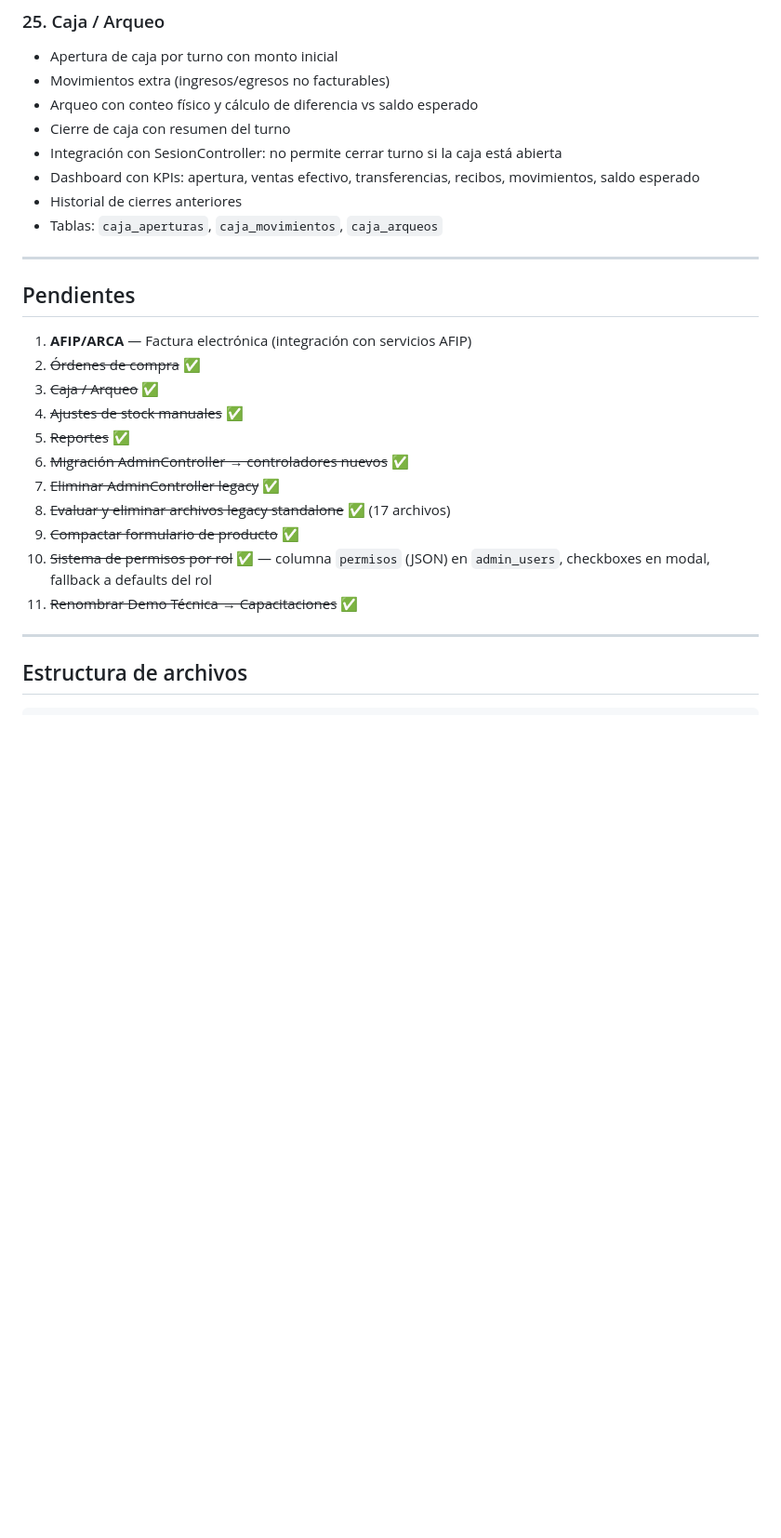
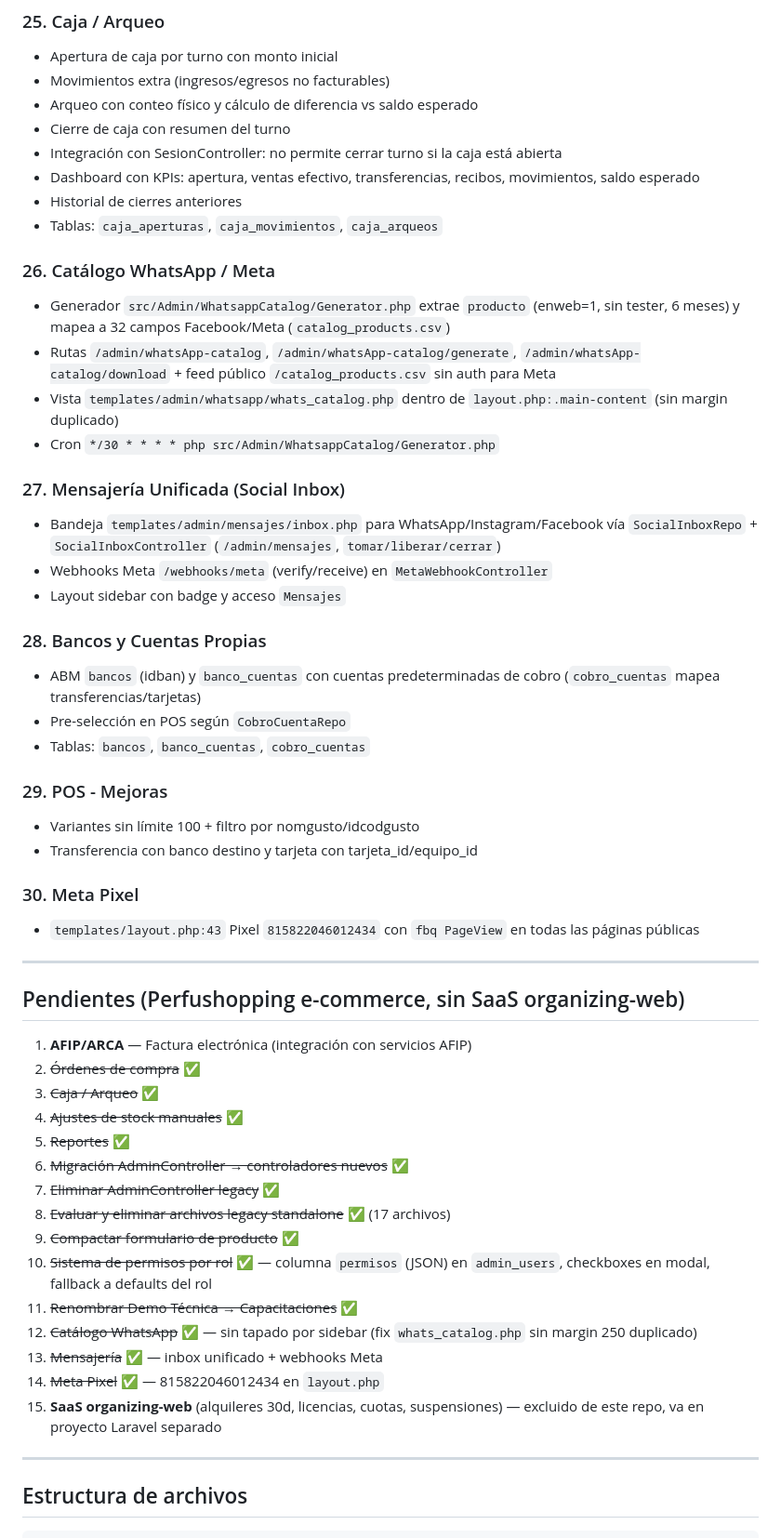
Before and after one commit to javiyor/perfushopping-web, a Markdown page: PLAN.md, the part around the change. Shown at 93% size. Drawn GitHub-style; blank space fills up the shorter version.

Commit message:
docs: actualizar PLAN - WhatsApp catalog + mensajeria, excluir SaaS

```diff
--- a/PLAN.md
+++ b/PLAN.md
@@ -215,9 +215,32 @@ Rutas públicas de `/eventos/demo-tecnica/*` (frontend) se mantienen en `DemoTec
 - Historial de cierres anteriores
 - Tablas: `caja_aperturas`, `caja_movimientos`, `caja_arqueos`
 
+### 26. Catálogo WhatsApp / Meta
+- Generador `src/Admin/WhatsappCatalog/Generator.php` extrae `producto` (enweb=1, sin tester, 6 meses) y mapea a 32 campos Facebook/Meta (`catalog_products.csv`)
+- Rutas `/admin/whatsApp-catalog`, `/admin/whatsApp-catalog/generate`, `/admin/whatsApp-catalog/download` + feed público `/catalog_products.csv` sin auth para Meta
+- Vista `templates/admin/whatsapp/whats_catalog.php` dentro de `layout.php:.main-content` (sin margin duplicado)
+- Cron `*/30 * * * * php src/Admin/WhatsappCatalog/Generator.php`
+
+### 27. Mensajería Unificada (Social Inbox)
+- Bandeja `templates/admin/mensajes/inbox.php` para WhatsApp/Instagram/Facebook vía `SocialInboxRepo` + `SocialInboxController` (`/admin/mensajes`, `tomar/liberar/cerrar`)
+- Webhooks Meta `/webhooks/meta` (verify/receive) en `MetaWebhookController`
+- Layout sidebar con badge y acceso `Mensajes`
+
+### 28. Bancos y Cuentas Propias
+- ABM `bancos` (idban) y `banco_cuentas` con cuentas predeterminadas de cobro (`cobro_cuentas` mapea transferencias/tarjetas)
+- Pre-selección en POS según `CobroCuentaRepo`
+- Tablas: `bancos`, `banco_cuentas`, `cobro_cuentas`
+
+### 29. POS - Mejoras
+- Variantes sin límite 100 + filtro por nomgusto/idcodgusto
+- Transferencia con banco destino y tarjeta con tarjeta_id/equipo_id
+
+### 30. Meta Pixel
+- `templates/layout.php:43` Pixel `815822046012434` con `fbq PageView` en todas las páginas públicas
+
 ---
 
-## Pendientes
+## Pendientes (Perfushopping e-commerce, sin SaaS organizing-web)
 
 1. **AFIP/ARCA** — Factura electrónica (integración con servicios AFIP)
 2. ~~Órdenes de compra~~ ✅
@@ -230,6 +253,10 @@ Rutas públicas de `/eventos/demo-tecnica/*` (frontend) se mantienen en `DemoTec
 9. ~~Compactar formulario de producto~~ ✅
 10. ~~Sistema de permisos por rol~~ ✅ — columna `permisos` (JSON) en `admin_users`, checkboxes en modal, fallback a defaults del rol
 11. ~~Renombrar Demo Técnica → Capacitaciones~~ ✅
+12. ~~Catálogo WhatsApp~~ ✅ — sin tapado por sidebar (fix `whats_catalog.php` sin margin 250 duplicado)
+13. ~~Mensajería~~ ✅ — inbox unificado + webhooks Meta
+14. ~~Meta Pixel~~ ✅ — 815822046012434 en `layout.php`
+15. **SaaS organizing-web** (alquileres 30d, licencias, cuotas, suspensiones) — excluido de este repo, va en proyecto Laravel separado
 
 ---
 
```
